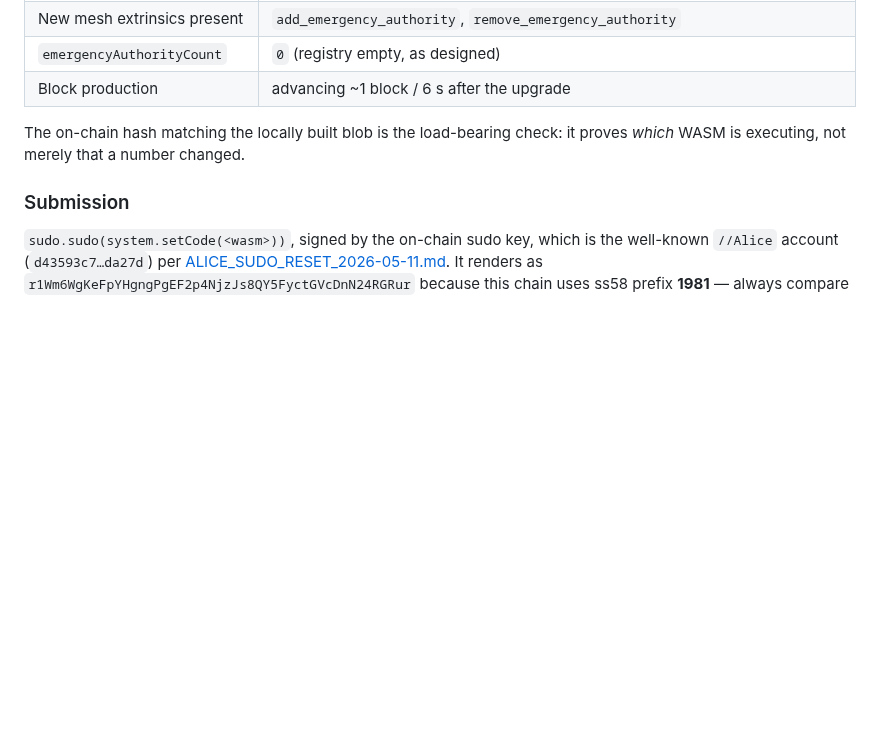
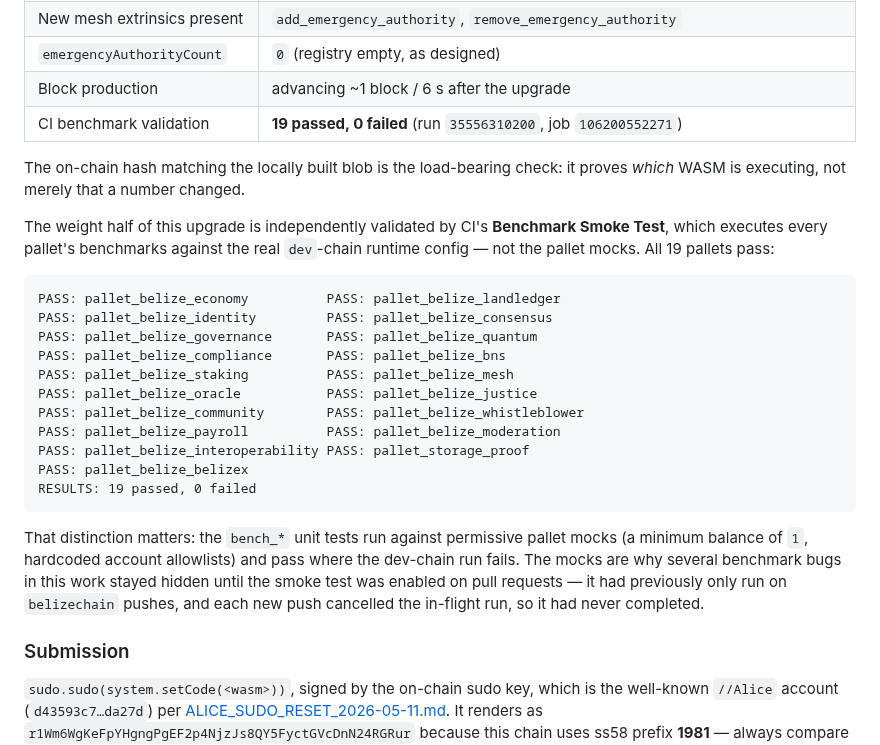
Before and after one commit to BelizeChain/belizechain, a Markdown page: docs/operations/RUNTIME_UPGRADE_105_TO_107_2026-09-20.md, the part around the change. Drawn GitHub-style; blank space fills up the shorter version.

Commit message:
docs(operations): record the CI benchmark validation for the 107 upgrade
The smoke test has now completed for the first time: 19 passed, 0 failed
(run 35556310200). It had previously been cancelled on every run because
concurrency cancels in-flight runs on each push, so the only job that
exercises pallets against the real dev-chain config had never actually
finished.

Records the full pallet tally and why mock-level `bench_*` tests are not a
substitute: the mocks use a minimum balance of 1 and hardcoded account
allowlists, so they pass where the dev-chain run fails. That gap is what kept
several benchmark bugs hidden until this job ran.

````diff
--- a/docs/operations/RUNTIME_UPGRADE_105_TO_107_2026-09-20.md
+++ b/docs/operations/RUNTIME_UPGRADE_105_TO_107_2026-09-20.md
@@ -60,9 +60,34 @@ needed.**
 | New mesh extrinsics present | `add_emergency_authority`, `remove_emergency_authority` |
 | `emergencyAuthorityCount` | `0` (registry empty, as designed) |
 | Block production | advancing ~1 block / 6 s after the upgrade |
+| CI benchmark validation | **19 passed, 0 failed** (run `35556310200`, job `106200552271`) |
 
 The on-chain hash matching the locally built blob is the load-bearing check: it proves
 *which* WASM is executing, not merely that a number changed.
+
+The weight half of this upgrade is independently validated by CI's **Benchmark Smoke
+Test**, which executes every pallet's benchmarks against the real `dev`-chain runtime
+config — not the pallet mocks. All 19 pallets pass:
+
+```
+PASS: pallet_belize_economy          PASS: pallet_belize_landledger
+PASS: pallet_belize_identity         PASS: pallet_belize_consensus
+PASS: pallet_belize_governance       PASS: pallet_belize_quantum
+PASS: pallet_belize_compliance       PASS: pallet_belize_bns
+PASS: pallet_belize_staking          PASS: pallet_belize_mesh
+PASS: pallet_belize_oracle           PASS: pallet_belize_justice
+PASS: pallet_belize_community        PASS: pallet_belize_whistleblower
+PASS: pallet_belize_payroll          PASS: pallet_belize_moderation
+PASS: pallet_belize_interoperability PASS: pallet_storage_proof
+PASS: pallet_belize_belizex
+RESULTS: 19 passed, 0 failed
+```
+
+That distinction matters: the `bench_*` unit tests run against permissive pallet mocks
+(a minimum balance of `1`, hardcoded account allowlists) and pass where the dev-chain
+run fails. The mocks are why several benchmark bugs in this work stayed hidden until the
+smoke test was enabled on pull requests — it had previously only run on `belizechain`
+pushes, and each new push cancelled the in-flight run, so it had never completed.
 
 ### Submission
 
````
